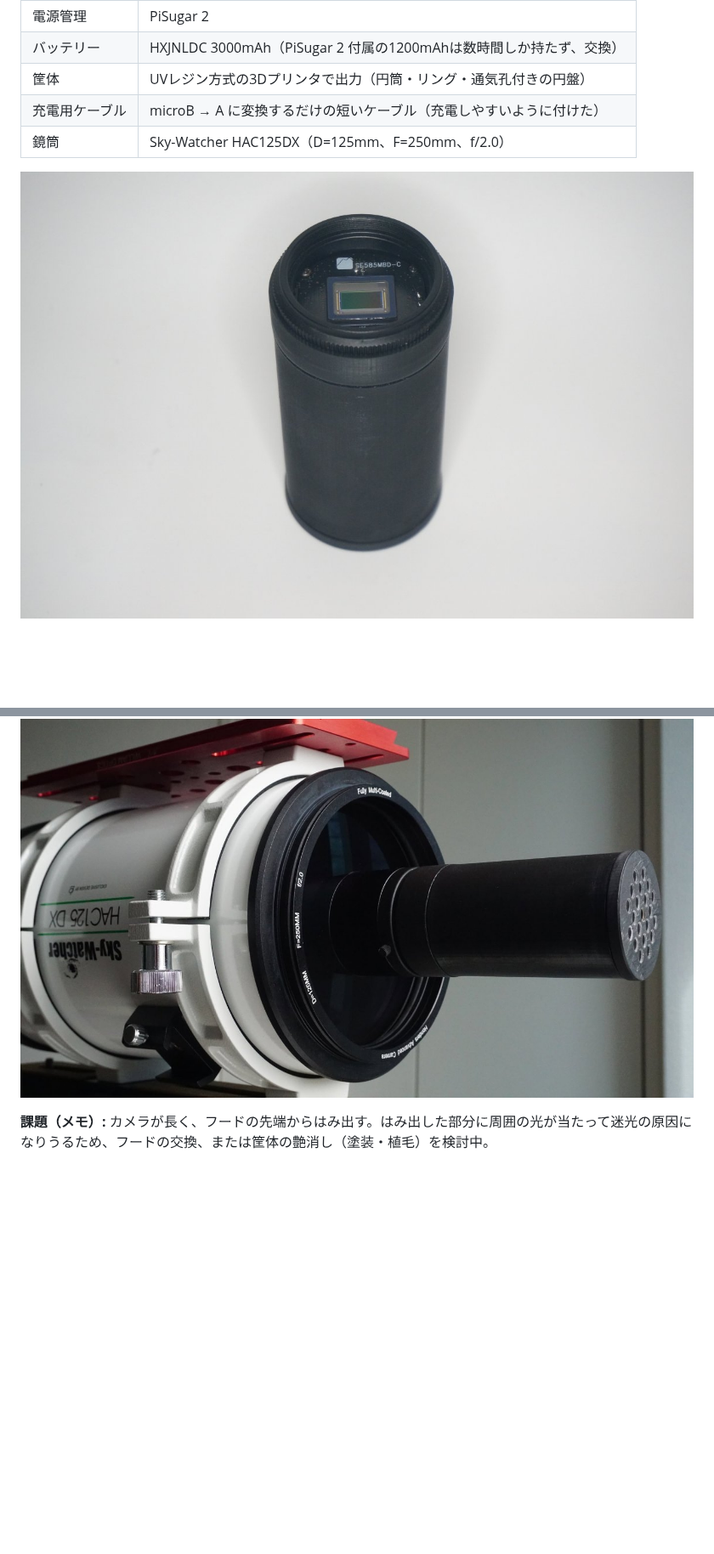
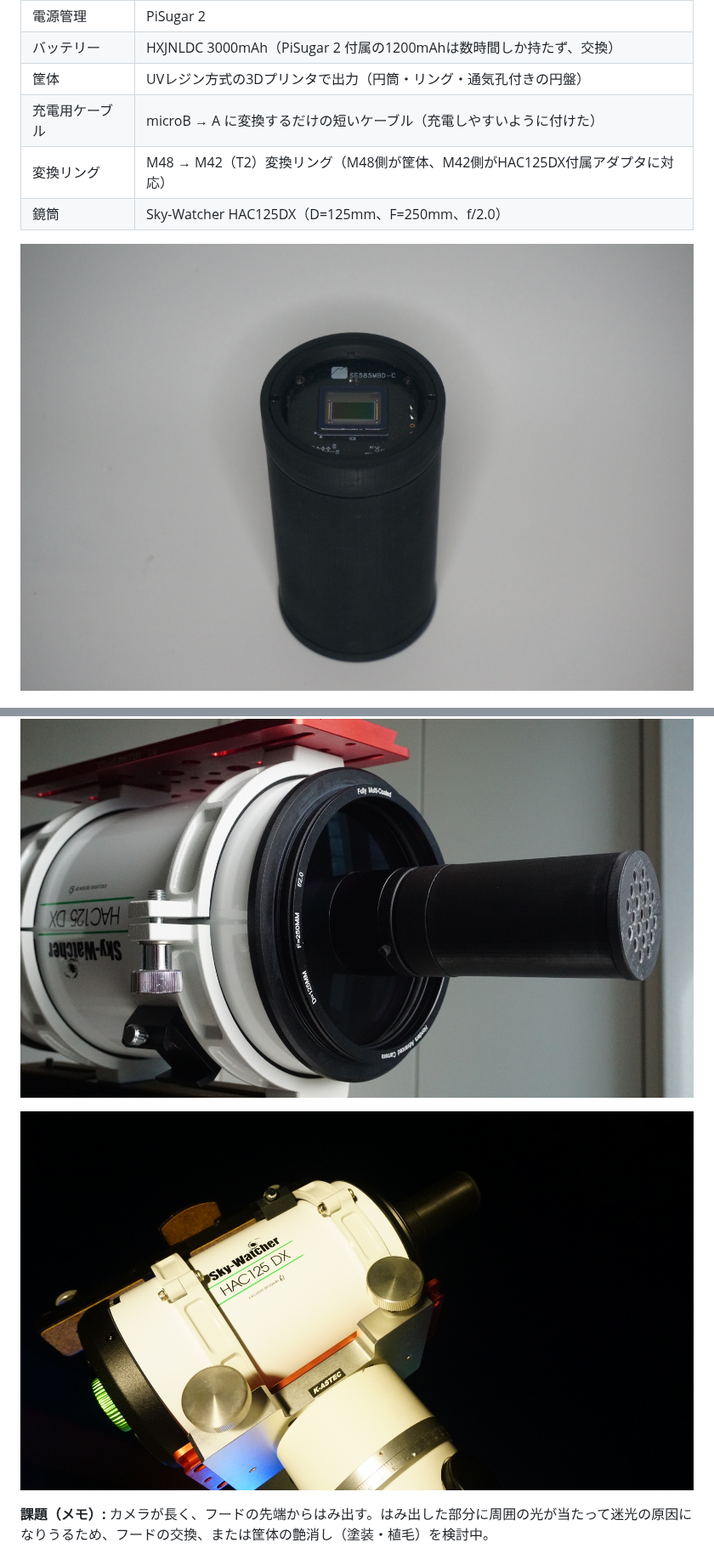
Before and after one commit to TsukiTsuKiss/LiveStack, a Markdown page: README.md, 2 parts joined by grey strips. Shown at 85% size. GitHub-like rendering; pictures changed too: docs/images/camera_assembled.jpg, docs/images/camera_on_hac125dx.jpg, docs/images/hac125dx_on_mount.jpg (added); blank space fills up the shorter version.

```diff
--- a/README.md
+++ b/README.md
@@ -26,6 +26,7 @@
 | バッテリー | HXJNLDC 3000mAh（PiSugar 2 付属の1200mAhは数時間しか持たず、交換） |
 | 筐体 | UVレジン方式の3Dプリンタで出力（円筒・リング・通気孔付きの円盤） |
 | 充電用ケーブル | microB → A に変換するだけの短いケーブル（充電しやすいように付けた） |
+| 変換リング | M48 → M42（T2）変換リング（M48側が筐体、M42側がHAC125DX付属アダプタに対応） |
 | 鏡筒 | Sky-Watcher HAC125DX（D=125mm、F=250mm、f/2.0） |
 
 ![組み立て済みのカメラ](docs/images/camera_assembled.jpg)
@@ -34,4 +35,6 @@
 
 ![HAC125DXの前面に取り付けた様子（フードは外している）](docs/images/camera_on_hac125dx.jpg)
 
+![赤道儀に設置したHAC125DX](docs/images/hac125dx_on_mount.jpg)
+
 **課題（メモ）:** カメラが長く、フードの先端からはみ出す。はみ出した部分に周囲の光が当たって迷光の原因になりうるため、フードの交換、または筐体の艶消し（塗装・植毛）を検討中。
```
Also changed, not shown: other parts of README.md (+17 -0 lines), docs/images/camera_parts.jpg, docs/images/camera_protruding_from_hood.jpg (added), 10 other files.
